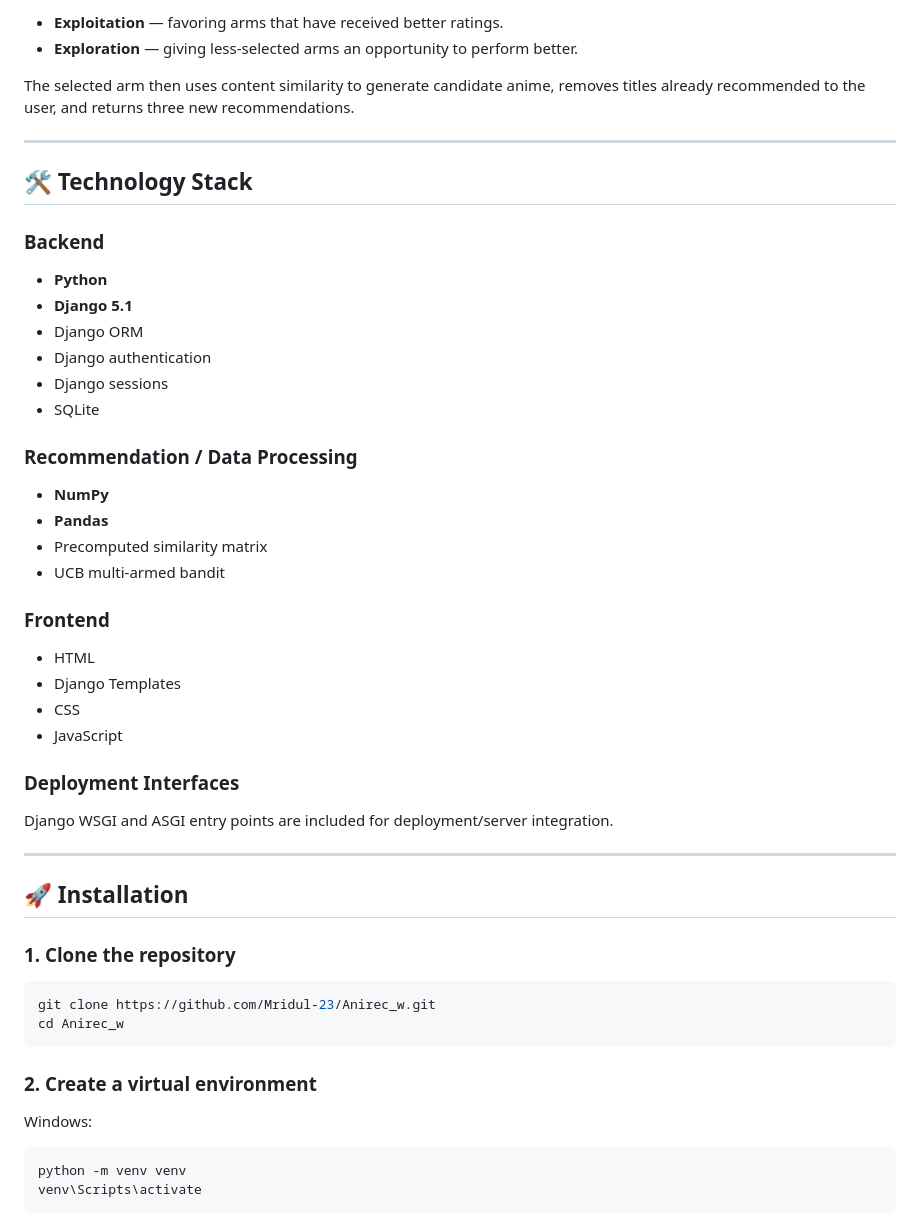
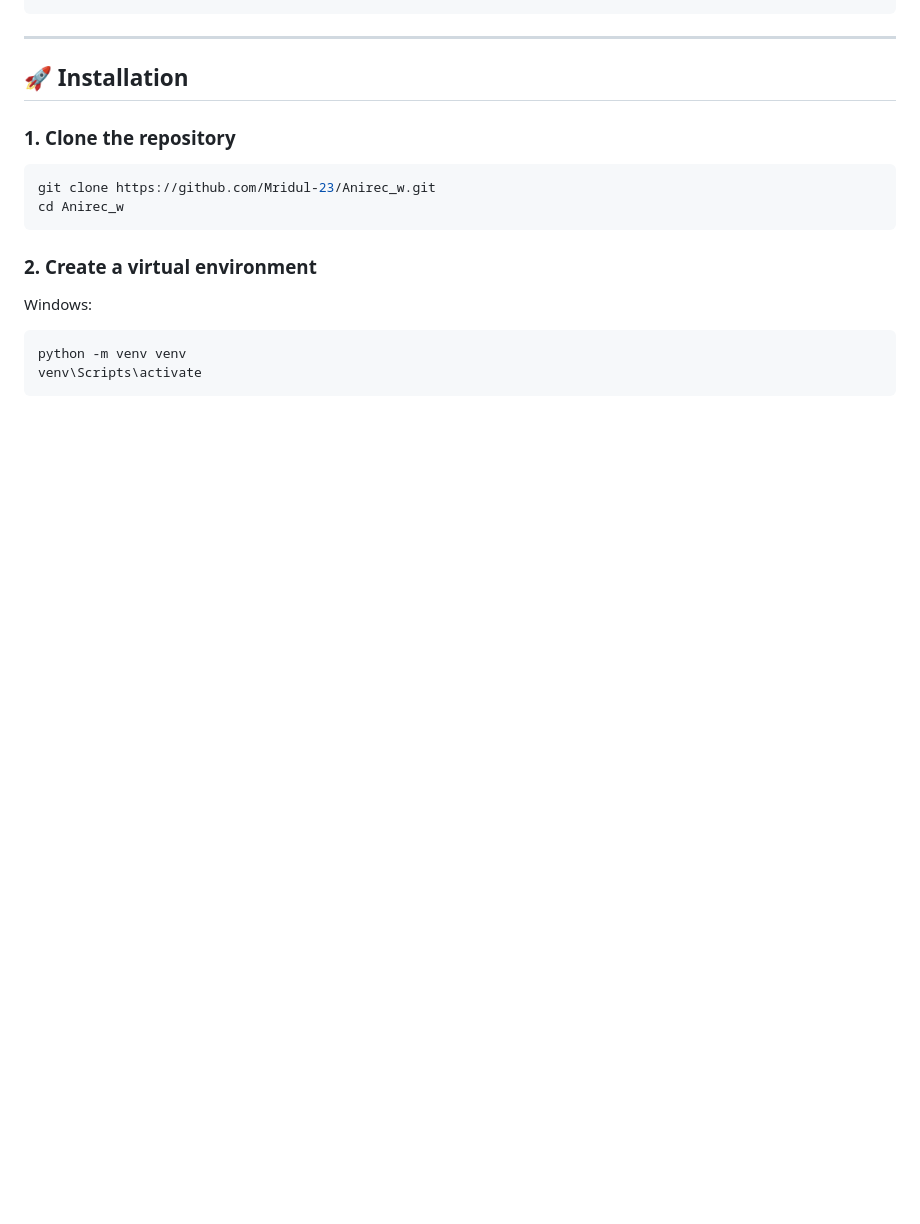
Before and after one commit to Mridul-23/Anirec_w, a Markdown page: README.md, the part around one of its changes. GitHub-like rendering; blank space fills up the shorter version.

```diff
--- a/README.md
+++ b/README.md
@@ -98,38 +33,3 @@ This provides a balance between:
-- **Exploitation** — favoring arms that have received better ratings.
-- **Exploration** — giving less-selected arms an opportunity to perform better.
-
-The selected arm then uses content similarity to generate candidate anime, removes titles already recommended to the user, and returns three new recommendations.
-
----
-
-## 🛠️ Technology Stack
-
-### Backend
-
-- **Python**
-- **Django 5.1**
-- Django ORM
-- Django authentication
-- Django sessions
-- SQLite
-
-### Recommendation / Data Processing
-
-- **NumPy**
-- **Pandas**
-- Precomputed similarity matrix
-- UCB multi-armed bandit
-
-### Frontend
-
-- HTML
-- Django Templates
-- CSS
-- JavaScript
-
-### Deployment Interfaces
-
-Django WSGI and ASGI entry points are included for deployment/server integration.
 
 ---
 
```
Also changed, not shown: other parts of README.md (+11 -157 lines).
